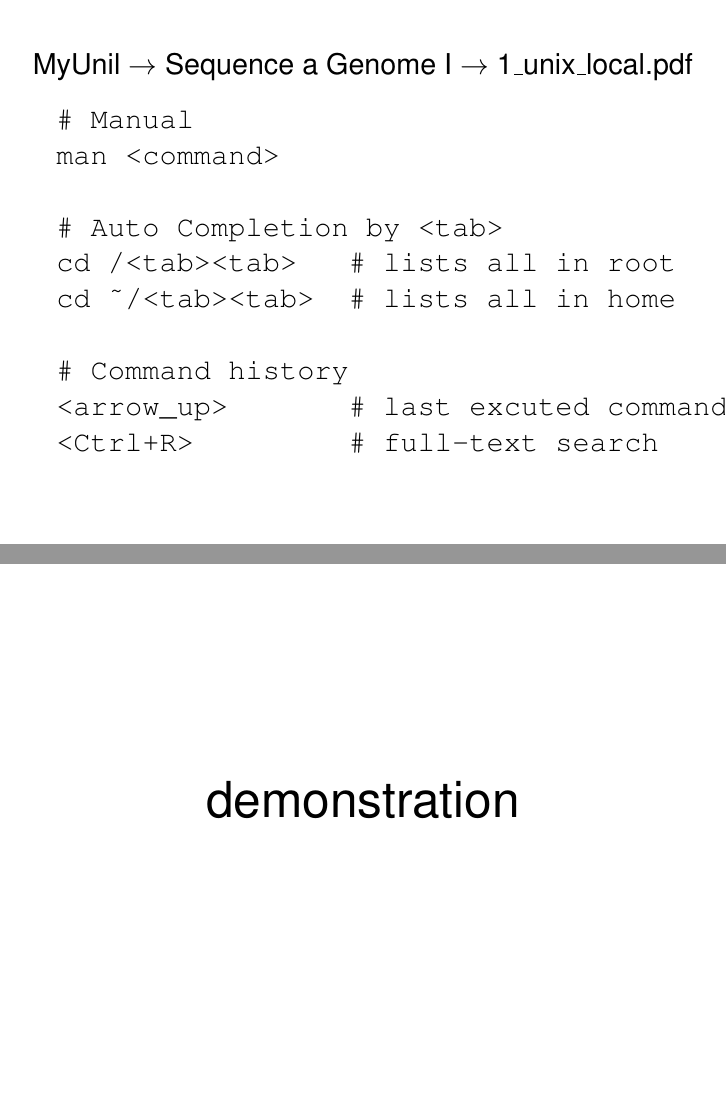
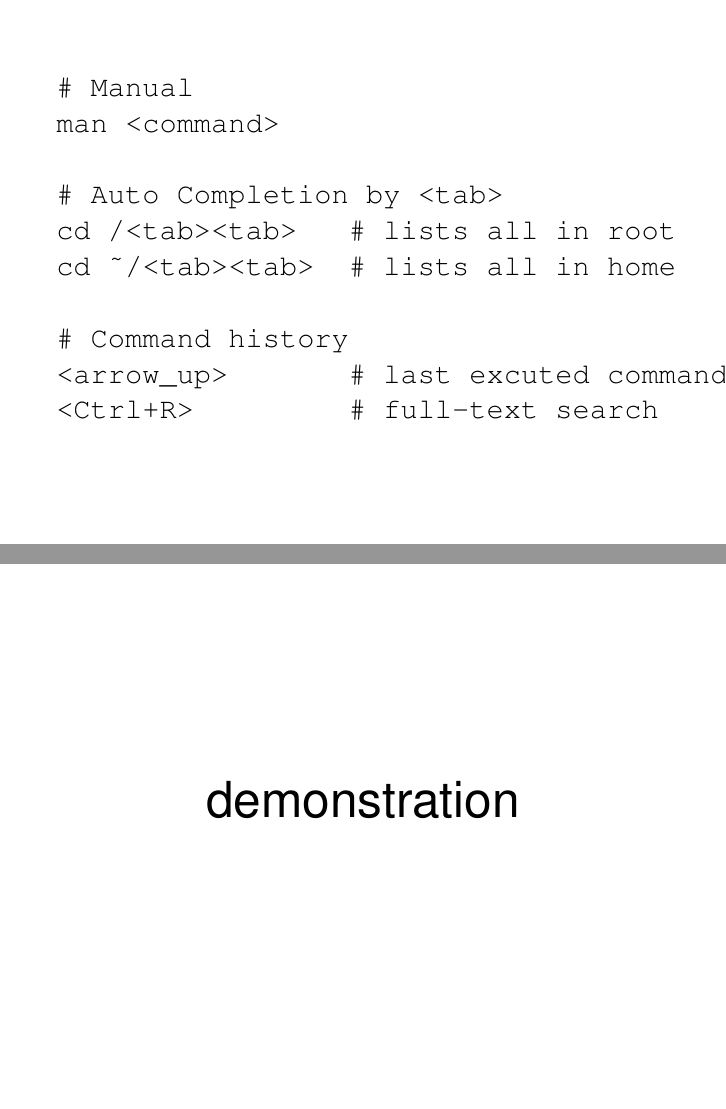
Before and after one commit to KamilSJaron/Sequence-a-genome, LaTeX slides (2017_autumn/1_unix_basics/1_unix_intro.tex): pages 26 and 27 of 48 before the commit and pages 26 and 27 of 49 after it, joined at a grey line. Compiled offline with pdfLaTeX.

Commit message:
final TPs and lecture for the first block

```diff
--- a/2017_autumn/1_unix_I/1_unix_intro.tex
+++ b/2017_autumn/1_unix_basics/1_unix_intro.tex
@@ -148,7 +148,7 @@
 	\frametitle{How to open terminal}
 
 	\begin{center}
-		MyUnil $\rightarrow$ Sequence a Genome I $\rightarrow$ 1\_unix\_local.pdf
+		MyUnil $\rightarrow$ Sequence a Genome I $\rightarrow$ 1\_unix\_basics.pdf
 	\end{center}
 
 	\small
@@ -323,9 +322,6 @@ Which of the commands will list files in my home?
 \end{frame}
 
 \begin{frame}[fragile]
-	\begin{center}
-		MyUnil $\rightarrow$ Sequence a Genome I $\rightarrow$ 1\_unix\_local.pdf
-	\end{center}
 	\Large
 	\begin{verbatim}
 		# Manual
@@ -346,6 +342,25 @@ Which of the commands will list files in my home?
 	\begin{center}
 		demonstration
 	\end{center}
+\end{frame}
+
+\begin{frame}[fragile]
+	\begin{center}
+		MyUnil $\rightarrow$ Sequence a Genome I $\rightarrow$ 1\_unix\_basics.pdf
+	\end{center}
+	\Large
+	\begin{verbatim}
+		# Manual
+		man <command>
+
+		# Auto Completion by <tab>
+		cd /<tab><tab>   # lists all in root
+		cd ~/<tab><tab>  # lists all in home
+
+		# Command history
+		<arrow_up>       # last excuted command
+		<Ctrl+R>         # full-text search
+	\end{verbatim}
 \end{frame}
 
 \begin{frame}
```
Also changed, not shown: 2017_autumn/1_unix_basics/1_unix_intro.tex (18 more changed lines), 2 other files.
